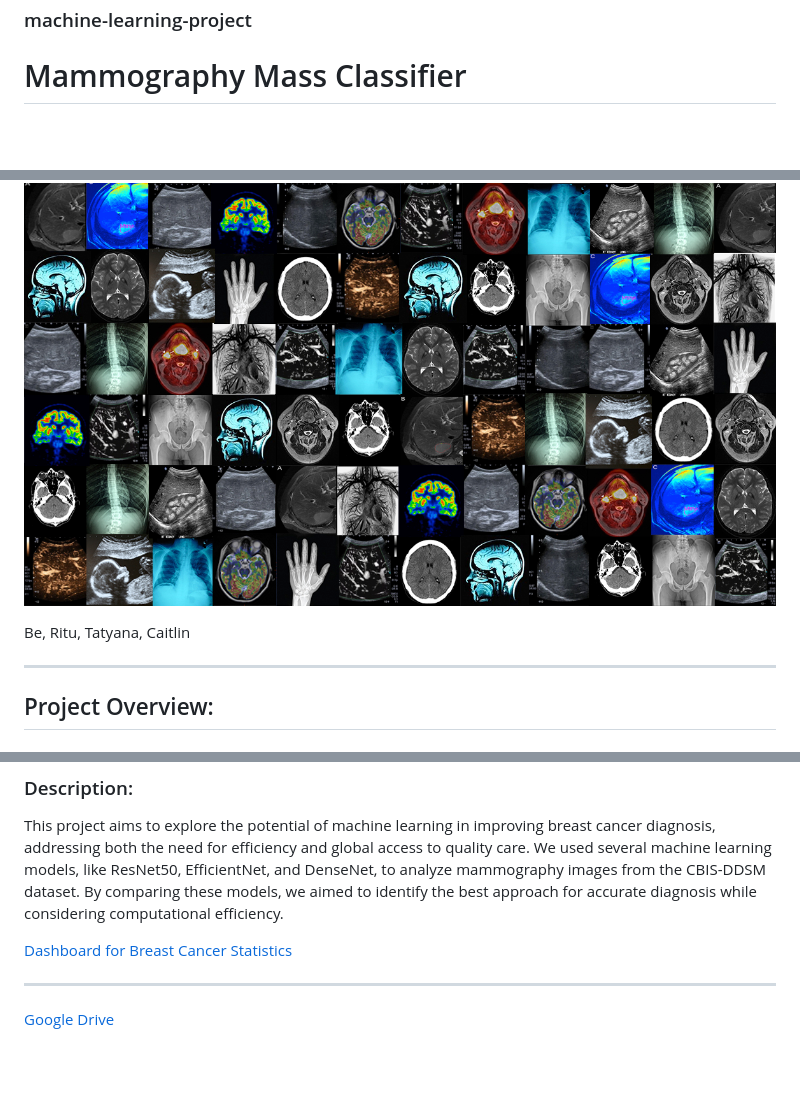
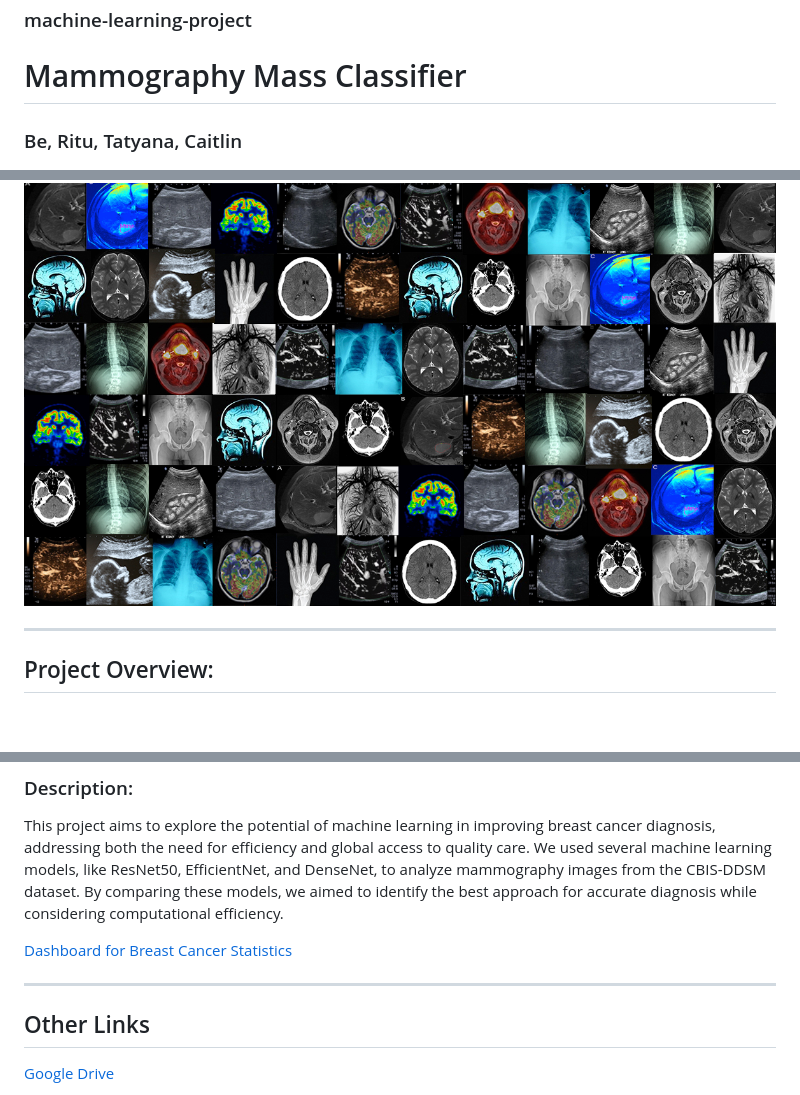
Before and after one commit to epsilonite/machine-learning-project, a Markdown page: README.md, 3 parts joined by grey strips. Drawn GitHub-style; blank space fills up the shorter version.

Commit message:
readme formatting

```diff
--- a/README.md
+++ b/README.md
@@ -1,10 +1,10 @@
 ### machine-learning-project
 # Mammography Mass Classifier
 
+### Be, Ritu, Tatyana, Caitlin
 
 ![nn_art](https://github.com/epsilonite/machine-learning-project/blob/main/images/nn_art_2.jpg)
 
-Be, Ritu, Tatyana, Caitlin
 
 ---
 
@@ -28,4 +28,6 @@ This project aims to explore the potential of machine learning in improving brea
 
 ---
 
+## Other Links
+
 [Google Drive](https://drive.google.com/drive/folders/1JP11rqUjeKADC7EEGXHP2PvhYDgKx2Rf?usp=drive_link)
```
Also changed, not shown: other parts of README.md (+3 -0 lines).
